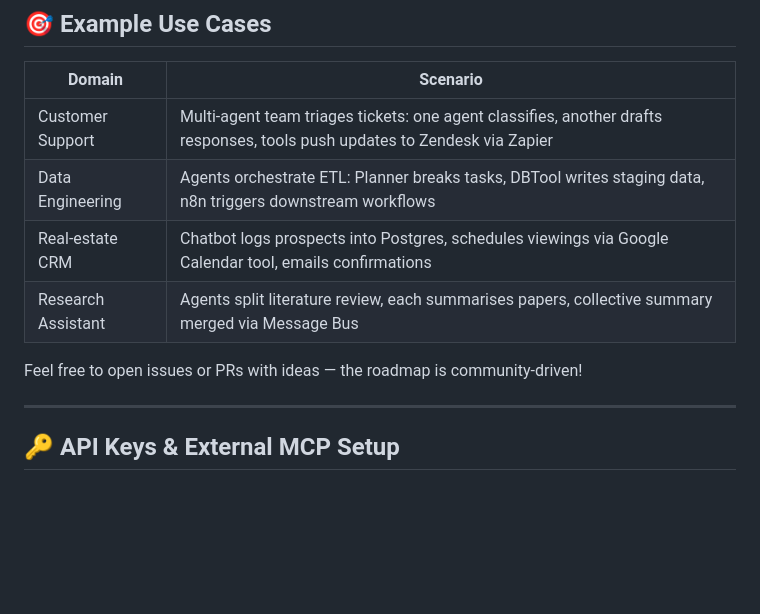
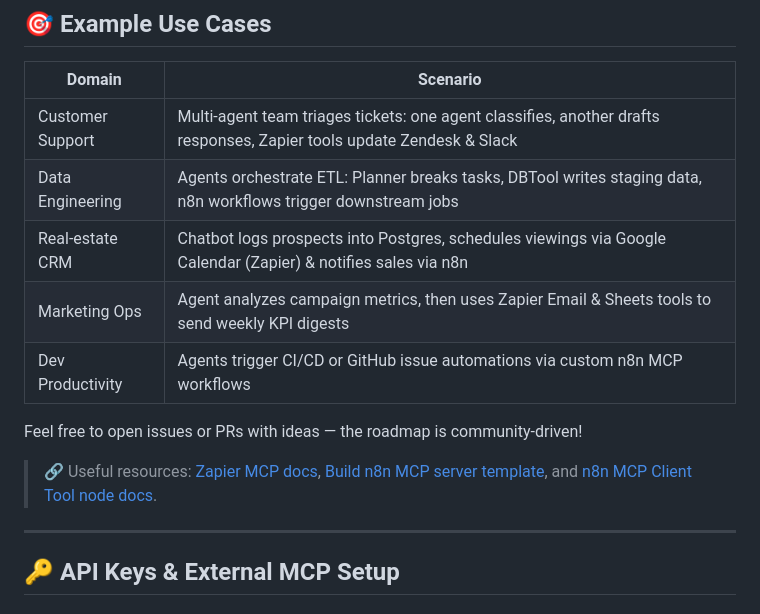
Before and after one commit to ZouhairMudakka/open-aiagent-mcp, a Markdown page: README.md, the part around one of its changes. Rendered like a GitHub page; blank space fills up the shorter version.

Commit message:
Update README.md to enhance architecture diagram and clarify use cases for various domains, including new scenarios for Marketing Ops and Dev Productivity. Improve formatting for better readability.

```diff
--- a/README.md
+++ b/README.md
@@ -192,12 +192,15 @@ The flow:
 
 | Domain            | Scenario                                                                                  |
 |-------------------|-------------------------------------------------------------------------------------------|
-| Customer Support  | Multi-agent team triages tickets: one agent classifies, another drafts responses, tools push updates to Zendesk via Zapier |
-| Data Engineering  | Agents orchestrate ETL: Planner breaks tasks, DBTool writes staging data, n8n triggers downstream workflows |
-| Real-estate CRM   | Chatbot logs prospects into Postgres, schedules viewings via Google Calendar tool, emails confirmations |
-| Research Assistant| Agents split literature review, each summarises papers, collective summary merged via Message Bus |
+| Customer Support  | Multi-agent team triages tickets: one agent classifies, another drafts responses, Zapier tools update Zendesk & Slack |
+| Data Engineering  | Agents orchestrate ETL: Planner breaks tasks, DBTool writes staging data, n8n workflows trigger downstream jobs |
+| Real-estate CRM   | Chatbot logs prospects into Postgres, schedules viewings via Google Calendar (Zapier) & notifies sales via n8n |
+| Marketing Ops     | Agent analyzes campaign metrics, then uses Zapier Email & Sheets tools to send weekly KPI digests |
+| Dev Productivity  | Agents trigger CI/CD or GitHub issue automations via custom n8n MCP workflows |
 
 Feel free to open issues or PRs with ideas — the roadmap is community-driven!
+
+> 🔗 Useful resources: [Zapier MCP docs](https://zapier.com/mcp), [Build n8n MCP server template](https://n8n.io/workflows/3770-build-your-own-n8n-workflows-mcp-server/), and [n8n MCP Client Tool node docs](https://docs.n8n.io/integrations/builtin/cluster-nodes/sub-nodes/n8n-nodes-langchain.toolmcp/).
 
 ---
 
```
Also changed, not shown: other parts of README.md (+13 -13 lines).
